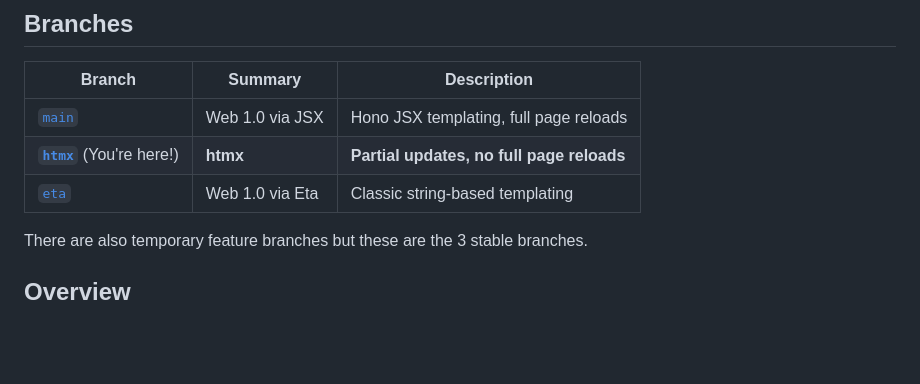
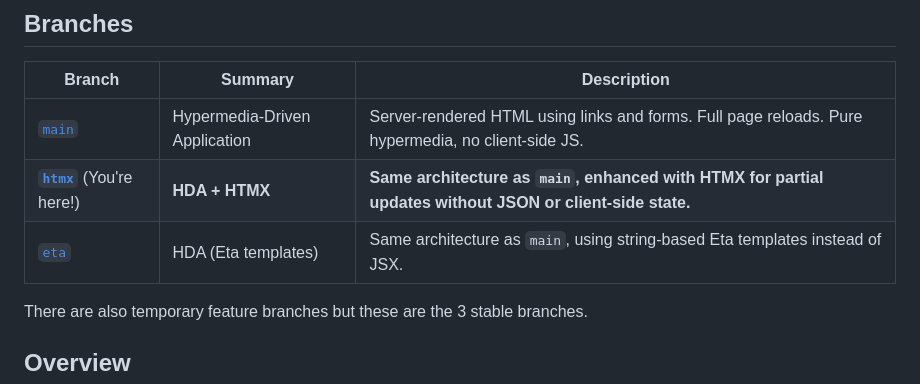
Before and after one commit to yamcodes/contact.app, a Markdown page: README.md, the part around the change. GitHub-like rendering; blank space fills up the shorter version.

Commit message:
Update branches table with Hypermedia-Driven Application framing
Co-Authored-By: Claude Opus 4.5 <noreply@anthropic.com>

```diff
--- a/README.md
+++ b/README.md
@@ -6,9 +6,9 @@ A simple contacts app built with Bun and Hono.
 
 | Branch | Summary | Description |
 |--------|---------|-------------|
-| [`main`](https://github.com/yamcodes/contact.app/tree/main) | Web 1.0 via JSX | Hono JSX templating, full page reloads |
-| **[`htmx`](https://github.com/yamcodes/contact.app/tree/htmx)** (You're here!) | **htmx** | **Partial updates, no full page reloads** |
-| [`eta`](https://github.com/yamcodes/contact.app/tree/eta) | Web 1.0 via Eta | Classic string-based templating |
+| [`main`](https://github.com/yamcodes/contact.app/tree/main) | Hypermedia-Driven Application | Server-rendered HTML using links and forms. Full page reloads. Pure hypermedia, no client-side JS. |
+| **[`htmx`](https://github.com/yamcodes/contact.app/tree/htmx)** (You're here!) | **HDA + HTMX** | **Same architecture as `main`, enhanced with HTMX for partial updates without JSON or client-side state.** |
+| [`eta`](https://github.com/yamcodes/contact.app/tree/eta) | HDA (Eta templates) | Same architecture as `main`, using string-based Eta templates instead of JSX. |
 
 There are also temporary feature branches but these are the 3 stable branches.
 
```
